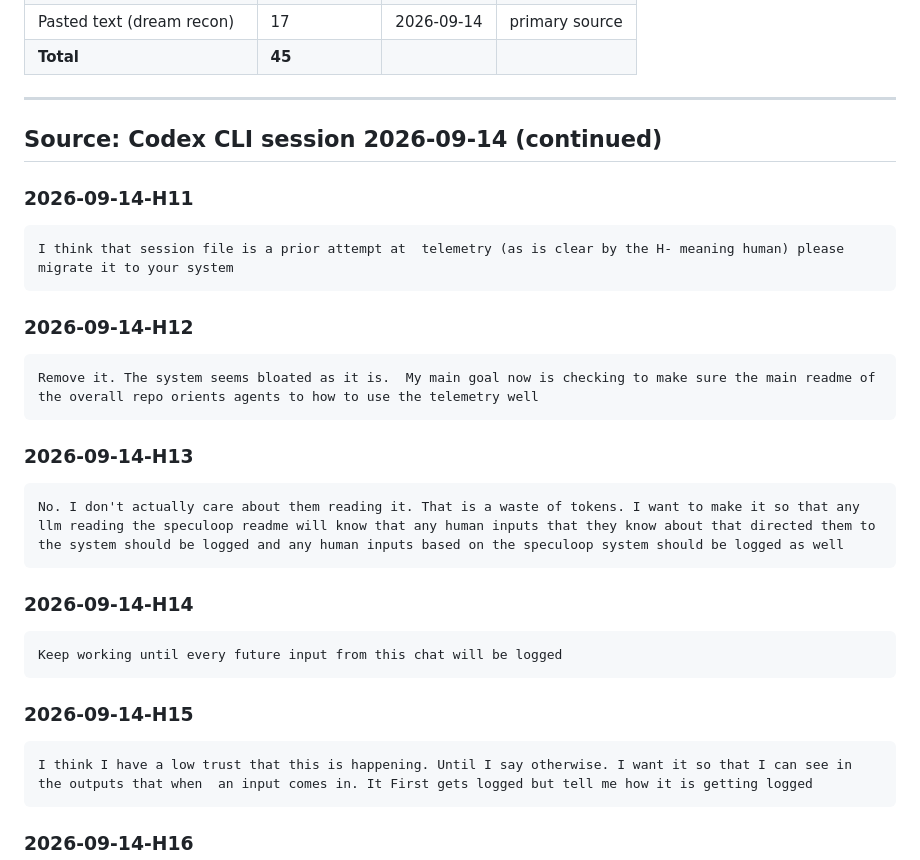
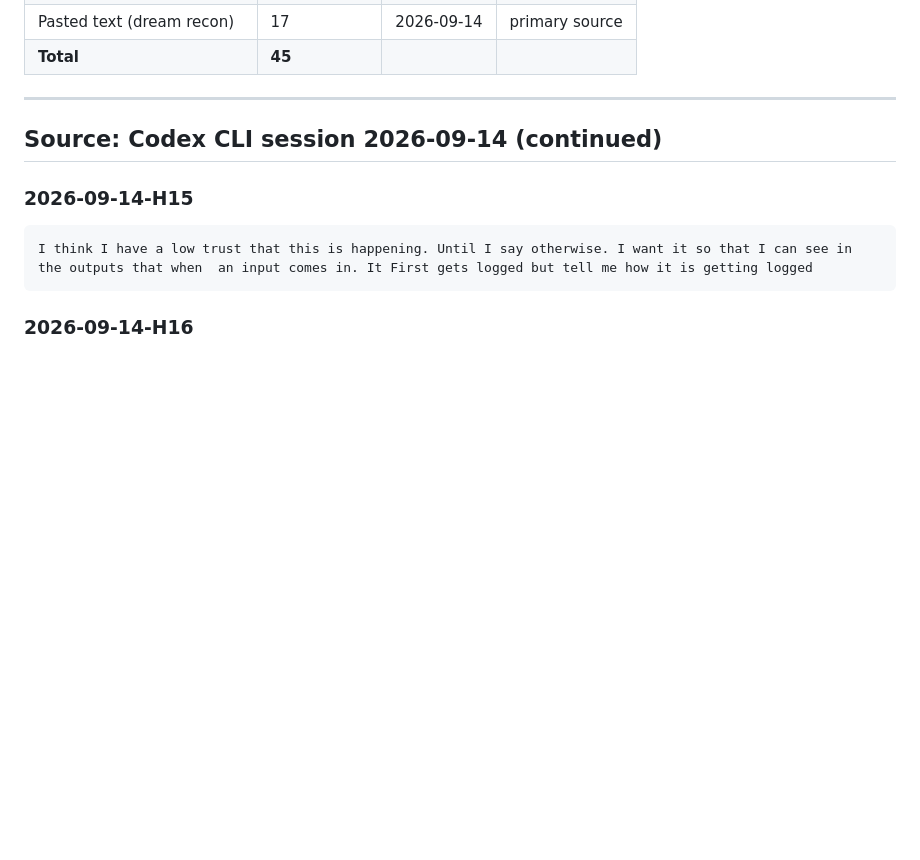
Before and after one commit to ivanferrier55/SpecuLoop, a Markdown page: telemetry/human-inputs.md, the part around one of its changes. GitHub-like rendering; blank space fills up the shorter version.

````diff
--- a/telemetry/human-inputs.md
+++ b/telemetry/human-inputs.md
@@ -375,26 +375,6 @@ Yes. And then make sure all inputs including this on and the last one and future
 
 ## Source: Codex CLI session 2026-09-14 (continued)
 
-### 2026-09-14-H11
-```
-I think that session file is a prior attempt at  telemetry (as is clear by the H- meaning human) please migrate it to your system
-```
-
-### 2026-09-14-H12
-```
-Remove it. The system seems bloated as it is.  My main goal now is checking to make sure the main readme of the overall repo orients agents to how to use the telemetry well
-```
-
-### 2026-09-14-H13
-```
-No. I don't actually care about them reading it. That is a waste of tokens. I want to make it so that any llm reading the speculoop readme will know that any human inputs that they know about that directed them to the system should be logged and any human inputs based on the speculoop system should be logged as well
-```
-
-### 2026-09-14-H14
-```
-Keep working until every future input from this chat will be logged
-```
-
 ### 2026-09-14-H15
 ```
 I think I have a low trust that this is happening. Until I say otherwise. I want it so that I can see in the outputs that when  an input comes in. It First gets logged but tell me how it is getting logged
````
Also changed, not shown: other parts of telemetry/human-inputs.md (+8 -25 lines).
